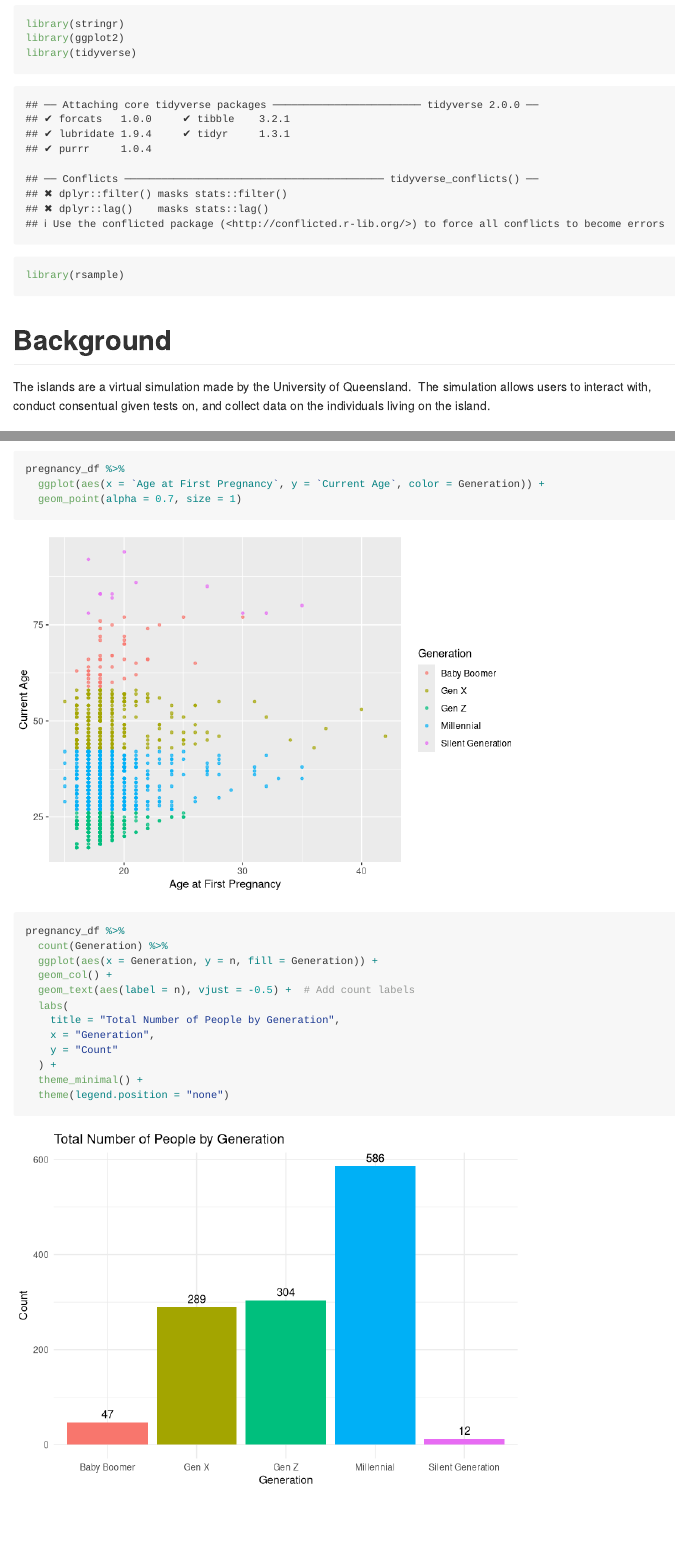
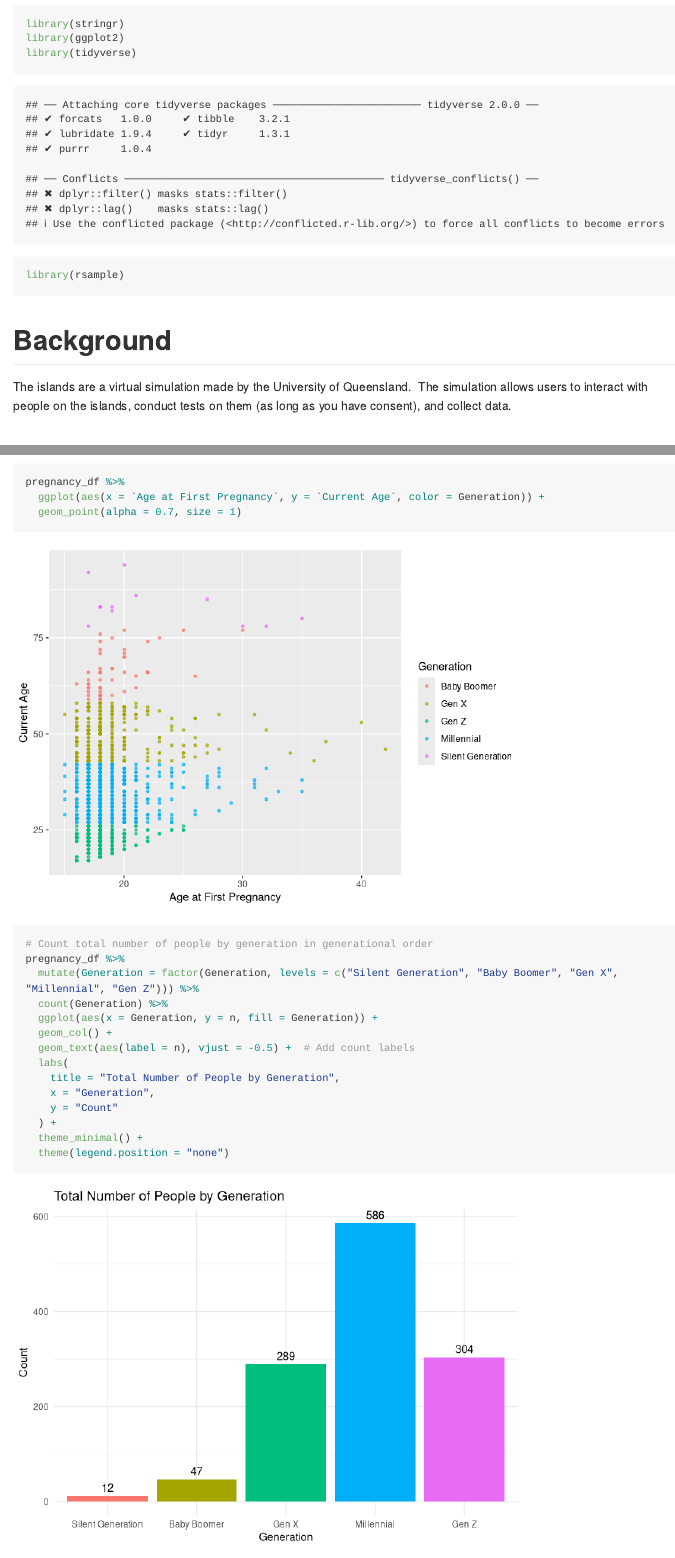
Before and after one commit to data-science-challenge-13/Challenge_13, an R Markdown document (c13_project.Rmd): the page in a window 1100 px wide, from 750 px down, and a second part further down, joined at a grey line. Rendered offline with R 4.5, knitr and Pandoc, with nearby package versions; long lines of code are wrapped.

Commit message:
put thing in right order

````diff
--- a/c13_project.Rmd
+++ b/c13_project.Rmd
@@ -26,7 +26,7 @@ library(rsample)
 
 <!-- ----------------------------------------------------------------------- -->
 
-The islands are a virtual simulation made by the University of Queensland.  The simulation allows users to interact with, conduct consentual given tests on, and collect data on the individuals living on the island.
+The islands are a virtual simulation made by the University of Queensland.  The simulation allows users to interact with people on the islands, conduct tests on them (as long as you have consent), and collect data.
 
 # Data Collection Methods
 
@@ -87,3 +87,27 @@ pregnancy_df <- pregnancy_df %>%
 ```
 
 ```{r}
+pregnancy_df %>%
+  ggplot(aes(x = `Age at First Pregnancy`, y = `Current Age`, color = Generation)) +
+  geom_point(alpha = 0.7, size = 1)
+```
+
+```{r}
+# Count total number of people by generation in generational order
+pregnancy_df %>%
+  mutate(Generation = factor(Generation, levels = c("Silent Generation", "Baby Boomer", "Gen X", "Millennial", "Gen Z"))) %>%
+  count(Generation) %>%
+  ggplot(aes(x = Generation, y = n, fill = Generation)) +
+  geom_col() +
+  geom_text(aes(label = n), vjust = -0.5) +  # Add count labels
+  labs(
+    title = "Total Number of People by Generation",
+    x = "Generation",
+    y = "Count"
+  ) +
+  theme_minimal() +
+  theme(legend.position = "none")
+
+```
+
+```{r}
@@ -101,12 +132,7 @@ pregnancy_df %>%
     x = "Generation",
     y = "Median Age at First Pregnancy"
   )
-```
 
-```{r}
-pregnancy_df %>%
-  ggplot(aes(x = `Age at First Pregnancy`, y = `Current Age`, color = Generation)) +
-  geom_point(alpha = 0.7, size = 1)
 ```
 
 ```{r}
````
Also changed, not shown: c13_project.Rmd (16 more changed lines).
